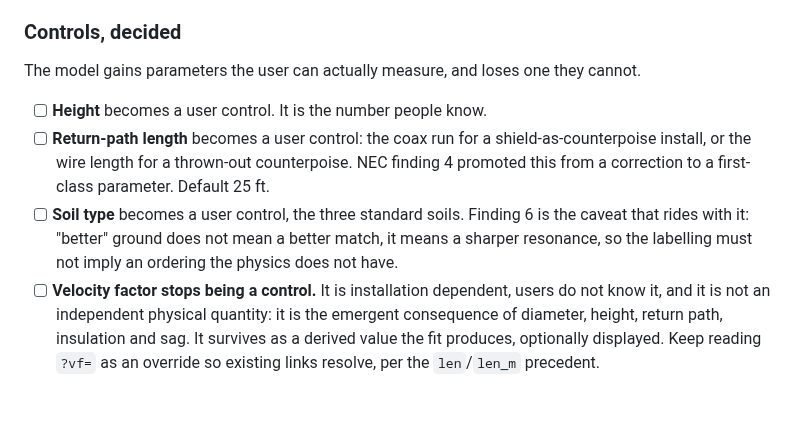
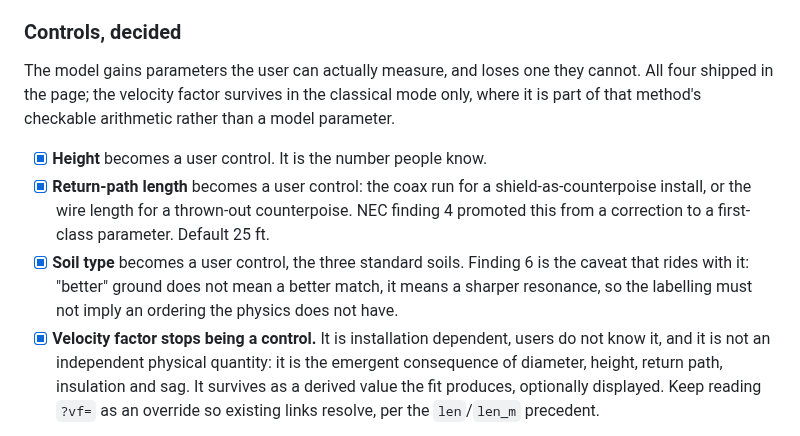
Before and after one commit to charlieh0tel/endfed, a Markdown page: docs/TODO.md, the part around the change. Rendered like a GitHub page; blank space fills up the shorter version.

Commit message:
docs: mark the control changes done, which shipped in 0e5e3e1
Height, return-path length and soil became controls and the velocity
factor was demoted to the classical mode, but the boxes were never
ticked, so the TODO still read as though none of it had happened.

```diff
--- a/docs/TODO.md
+++ b/docs/TODO.md
@@ -102,18 +102,20 @@ Still open:
 ### Controls, decided
 
 The model gains parameters the user can actually measure, and loses one
-they cannot.
+they cannot.  All four shipped in the page; the velocity factor survives
+in the classical mode only, where it is part of that method's checkable
+arithmetic rather than a model parameter.
 
-- [ ] **Height** becomes a user control.  It is the number people know.
-- [ ] **Return-path length** becomes a user control: the coax run for a
+- [x] **Height** becomes a user control.  It is the number people know.
+- [x] **Return-path length** becomes a user control: the coax run for a
       shield-as-counterpoise install, or the wire length for a thrown-out
       counterpoise.  NEC finding 4 promoted this from a correction to a
       first-class parameter.  Default 25 ft.
-- [ ] **Soil type** becomes a user control, the three standard soils.
+- [x] **Soil type** becomes a user control, the three standard soils.
       Finding 6 is the caveat that rides with it: "better" ground does
       not mean a better match, it means a sharper resonance, so the
       labelling must not imply an ordering the physics does not have.
-- [ ] **Velocity factor stops being a control.**  It is installation
+- [x] **Velocity factor stops being a control.**  It is installation
       dependent, users do not know it, and it is not an independent
       physical quantity: it is the emergent consequence of diameter,
       height, return path, insulation and sag.  It survives as a derived
```
